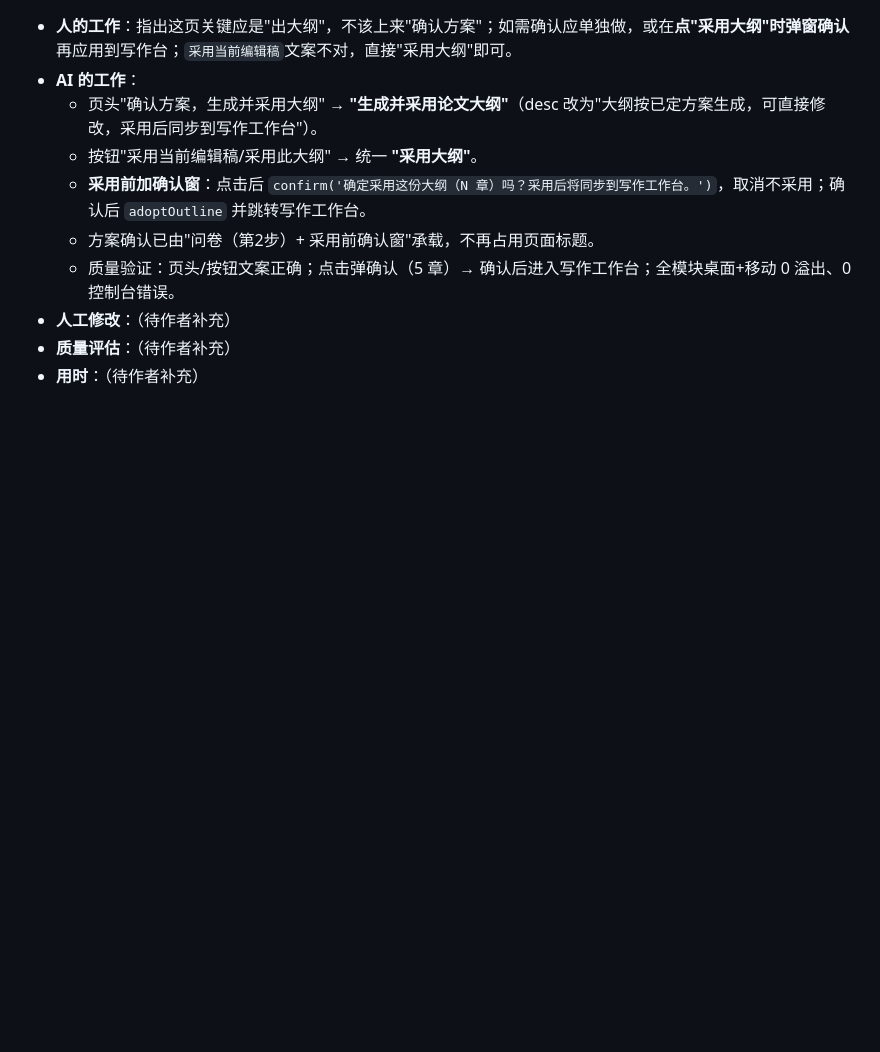
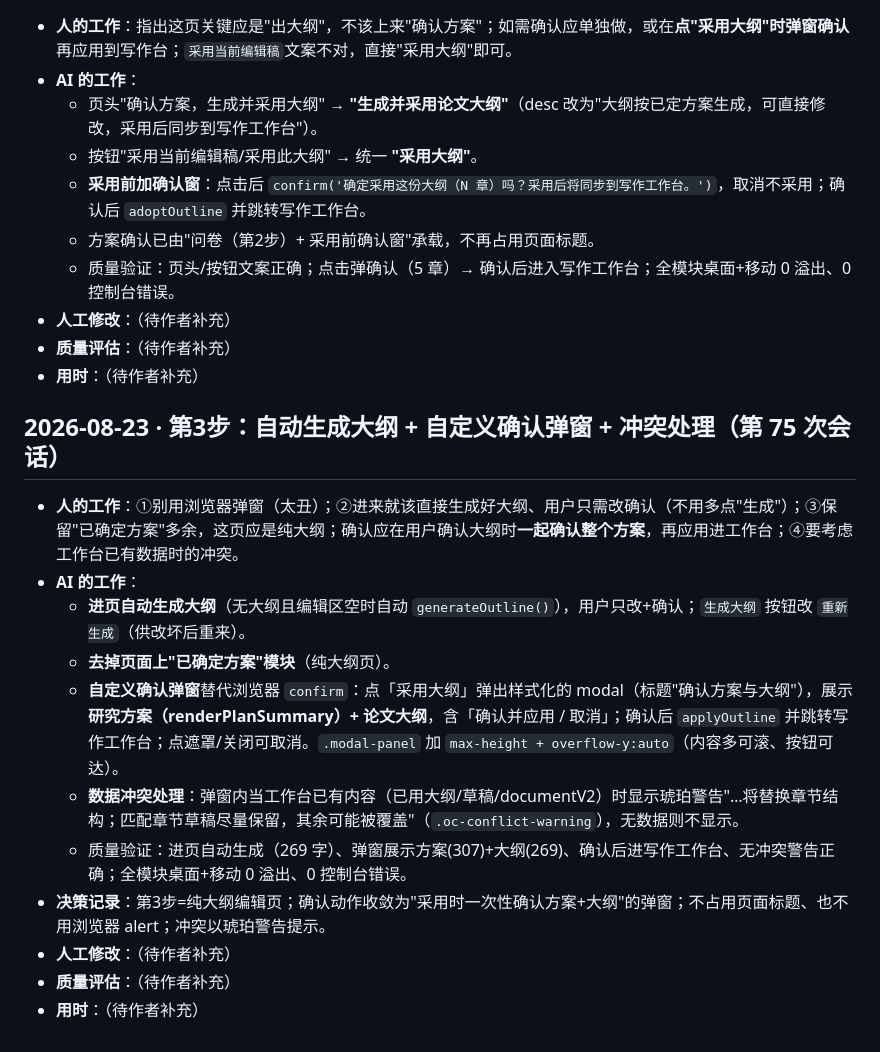
Before and after one commit to KevinnZou/paper-pilot, a Markdown page: report/dev-log.md, the part around the change. GitHub-like rendering; blank space fills up the shorter version.

Commit message:
docs: log auto-generate + confirm-modal + conflict round

```diff
--- a/report/dev-log.md
+++ b/report/dev-log.md
@@ -956,3 +956,17 @@
 - **人工修改**：（待作者补充）
 - **质量评估**：（待作者补充）
 - **用时**：（待作者补充）
+
+## 2026-08-23 · 第3步：自动生成大纲 + 自定义确认弹窗 + 冲突处理（第 75 次会话）
+
+- **人的工作**：①别用浏览器弹窗（太丑）；②进来就该直接生成好大纲、用户只需改确认（不用多点"生成"）；③保留"已确定方案"多余，这页应是纯大纲；确认应在用户确认大纲时**一起确认整个方案**，再应用进工作台；④要考虑工作台已有数据时的冲突。
+- **AI 的工作**：
+  - **进页自动生成大纲**（无大纲且编辑区空时自动 `generateOutline()`），用户只改+确认；`生成大纲` 按钮改 `重新生成`（供改坏后重来）。
+  - **去掉页面上"已确定方案"模块**（纯大纲页）。
+  - **自定义确认弹窗**替代浏览器 `confirm`：点「采用大纲」弹出样式化的 modal（标题"确认方案与大纲"），展示**研究方案（renderPlanSummary）+ 论文大纲**，含「确认并应用 / 取消」；确认后 `applyOutline` 并跳转写作工作台；点遮罩/关闭可取消。`.modal-panel` 加 `max-height + overflow-y:auto`（内容多可滚、按钮可达）。
+  - **数据冲突处理**：弹窗内当工作台已有内容（已用大纲/草稿/documentV2）时显示琥珀警告"…将替换章节结构；匹配章节草稿尽量保留，其余可能被覆盖"（`.oc-conflict-warning`），无数据则不显示。
+  - 质量验证：进页自动生成（269 字）、弹窗展示方案(307)+大纲(269)、确认后进写作工作台、无冲突警告正确；全模块桌面+移动 0 溢出、0 控制台错误。
+- **决策记录**：第3步=纯大纲编辑页；确认动作收敛为"采用时一次性确认方案+大纲"的弹窗；不占用页面标题、也不用浏览器 alert；冲突以琥珀警告提示。
+- **人工修改**：（待作者补充）
+- **质量评估**：（待作者补充）
+- **用时**：（待作者补充）
```
Also changed, not shown: report/conversation-log.md (+5 -0 lines).
